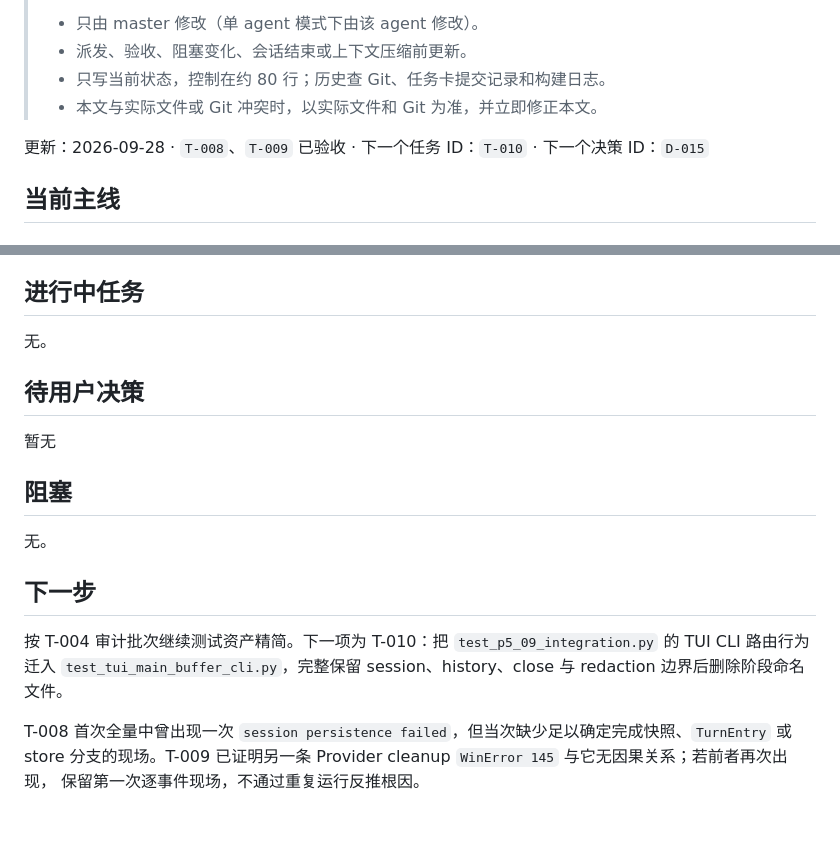
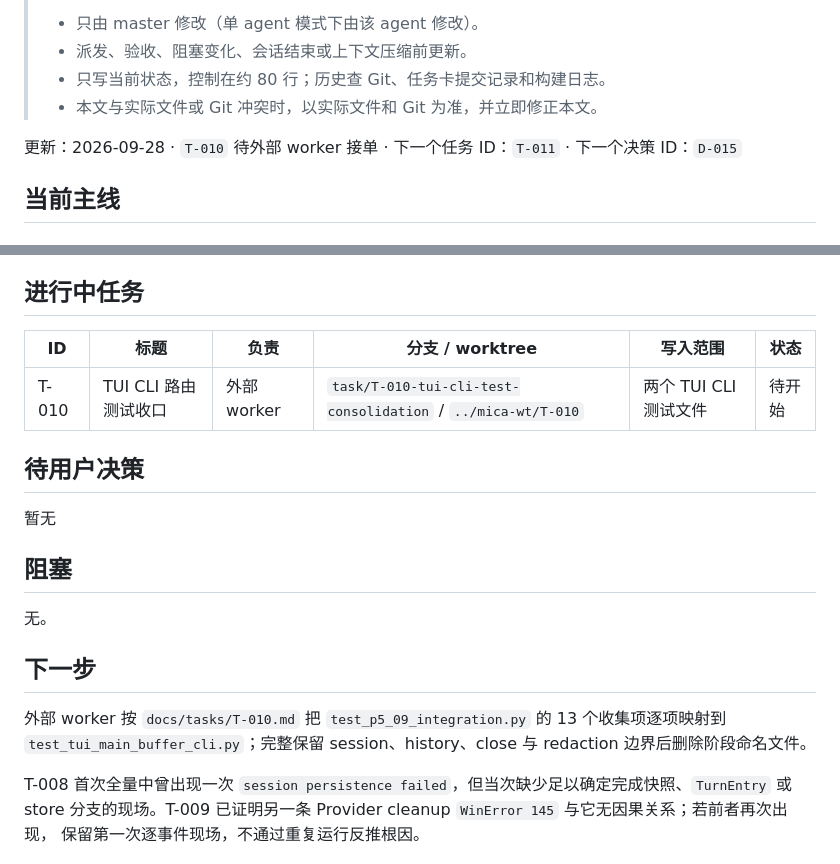
Before and after one commit to spikeRHCgit/mica-agent, a Markdown page: docs/STATUS.md, 2 parts joined by grey strips. GitHub-like rendering; blank space fills up the shorter version.

Commit message:
docs: dispatch T-010 tui cli test consolidation

```diff
--- a/docs/STATUS.md
+++ b/docs/STATUS.md
@@ -8,7 +8,7 @@
 > - 只写当前状态，控制在约 80 行；历史查 Git、任务卡提交记录和构建日志。
 > - 本文与实际文件或 Git 冲突时，以实际文件和 Git 为准，并立即修正本文。
 
-更新：2026-09-28 · `T-008`、`T-009` 已验收 · 下一个任务 ID：`T-010` · 下一个决策 ID：`D-015`
+更新：2026-09-28 · `T-010` 待外部 worker 接单 · 下一个任务 ID：`T-011` · 下一个决策 ID：`D-015`
 
 ## 当前主线
 
@@ -26,7 +26,9 @@ Phase 1～5 已完成，Phase 6 暂不启动（D-006）。代码治理计划见
 
 ## 进行中任务
 
-无。
+| ID | 标题 | 负责 | 分支 / worktree | 写入范围 | 状态 |
+|---|---|---|---|---|---|
+| T-010 | TUI CLI 路由测试收口 | 外部 worker | `task/T-010-tui-cli-test-consolidation` / `../mica-wt/T-010` | 两个 TUI CLI 测试文件 | 待开始 |
 
 ## 待用户决策
 
@@ -38,8 +40,8 @@ Phase 1～5 已完成，Phase 6 暂不启动（D-006）。代码治理计划见
 
 ## 下一步
 
-按 T-004 审计批次继续测试资产精简。下一项为 T-010：把 `test_p5_09_integration.py` 的 TUI CLI 路由行为
-迁入 `test_tui_main_buffer_cli.py`，完整保留 session、history、close 与 redaction 边界后删除阶段命名文件。
+外部 worker 按 `docs/tasks/T-010.md` 把 `test_p5_09_integration.py` 的 13 个收集项逐项映射到
+`test_tui_main_buffer_cli.py`；完整保留 session、history、close 与 redaction 边界后删除阶段命名文件。
 
 T-008 首次全量中曾出现一次 `session persistence failed`，但当次缺少足以确定完成快照、`TurnEntry` 或
 store 分支的现场。T-009 已证明另一条 Provider cleanup `WinError 145` 与它无因果关系；若前者再次出现，
```
Also changed, not shown: docs/tasks/T-010.md (added, +142 -0 lines).
